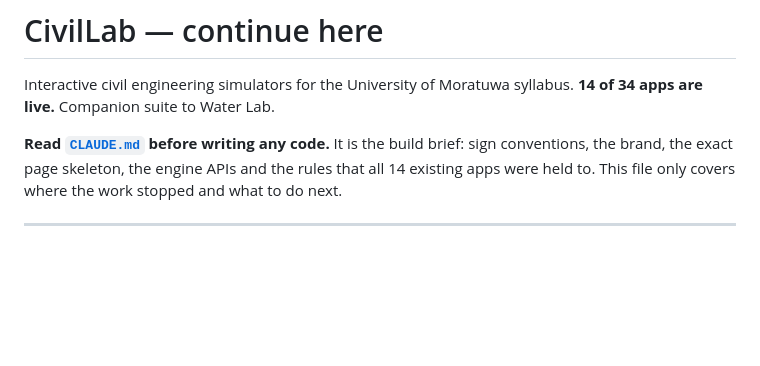
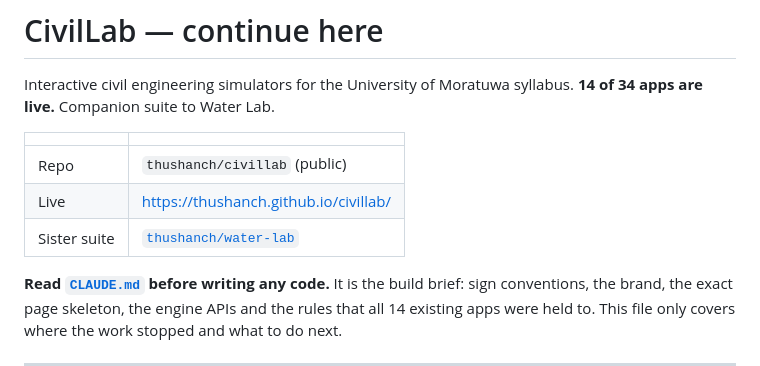
Before and after one commit to thushanch/civillab, a Markdown page: CONTINUE.md, the part around the change. GitHub-like rendering; blank space fills up the shorter version.

```diff
--- a/CONTINUE.md
+++ b/CONTINUE.md
@@ -2,6 +2,12 @@
 
 Interactive civil engineering simulators for the University of Moratuwa syllabus.
 **14 of 34 apps are live.** Companion suite to Water Lab.
+
+| | |
+|---|---|
+| Repo | `thushanch/civillab` (public) |
+| Live | https://thushanch.github.io/civillab/ |
+| Sister suite | [`thushanch/water-lab`](https://github.com/thushanch/water-lab) |
 
 **Read [`CLAUDE.md`](CLAUDE.md) before writing any code.** It is the build brief:
 sign conventions, the brand, the exact page skeleton, the engine APIs and the
```
Also changed, not shown: README.md (+6 -3 lines).
